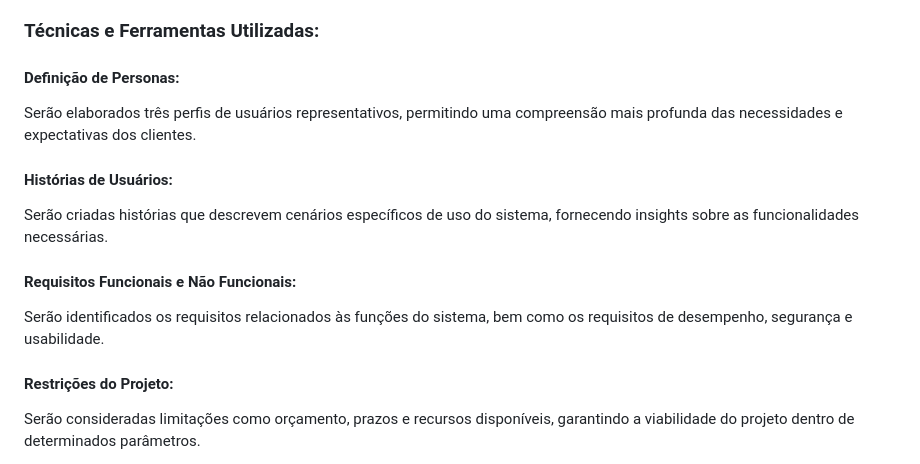
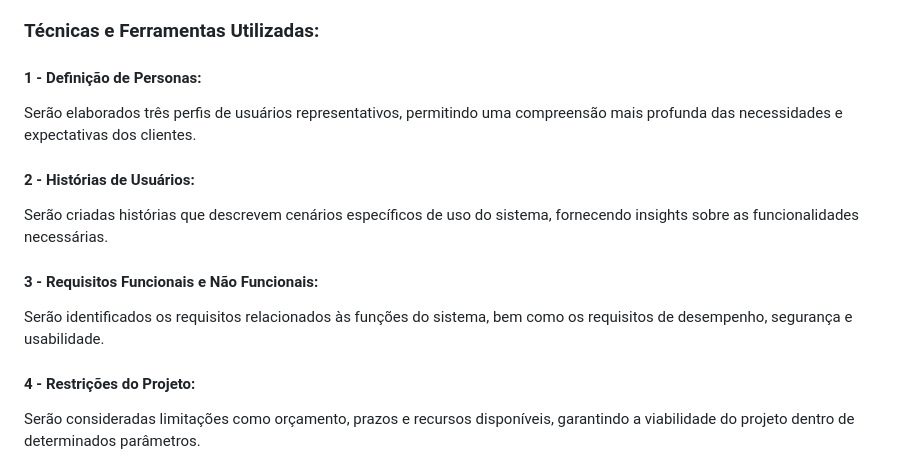
Before and after one commit to ICEI-PUC-Minas-PMV-SInt/pmv-sint-2024-1-e3-proj-back-t1-time-1, a Markdown page: docs/02-Especificação do Projeto.md, the part around the change. GitHub-like rendering.

```diff
--- a/docs/02-Especificação do Projeto.md
+++ b/docs/02-Especificação do Projeto.md
@@ -12,14 +12,13 @@ A solução proposta visa a criação de um sistema de estoque robusto e intuiti
 
 ### Técnicas e Ferramentas Utilizadas:
 
-#### Definição de Personas:
+#### 1 - Definição de Personas:
 Serão elaborados três perfis de usuários representativos, permitindo uma compreensão mais profunda das necessidades e expectativas dos clientes.
-
-#### Histórias de Usuários:
+#### 2 - Histórias de Usuários:
 Serão criadas histórias que descrevem cenários específicos de uso do sistema, fornecendo insights sobre as funcionalidades necessárias.
-#### Requisitos Funcionais e Não Funcionais:
+#### 3 - Requisitos Funcionais e Não Funcionais:
 Serão identificados os requisitos relacionados às funções do sistema, bem como os requisitos de desempenho, segurança e usabilidade.
-#### Restrições do Projeto:
+#### 4 - Restrições do Projeto:
 Serão consideradas limitações como orçamento, prazos e recursos disponíveis, garantindo a viabilidade do projeto dentro de determinados parâmetros.
 
 Ao utilizar essas técnicas e ferramentas, buscamos garantir que o Sistema de Estoque para Farmácias seja desenvolvido de maneira eficaz, atendendo às necessidades dos usuários e superando os desafios enfrentados pelas farmácias na gestão de estoque.
```
Also changed, not shown: docs/01-Documentação de Contexto.md (+21 -5 lines).
